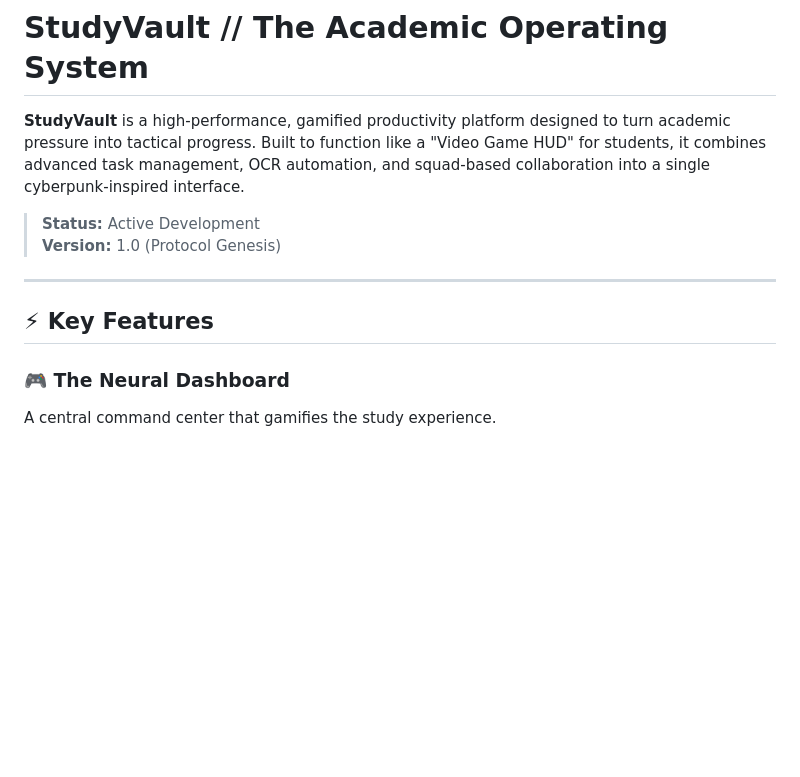
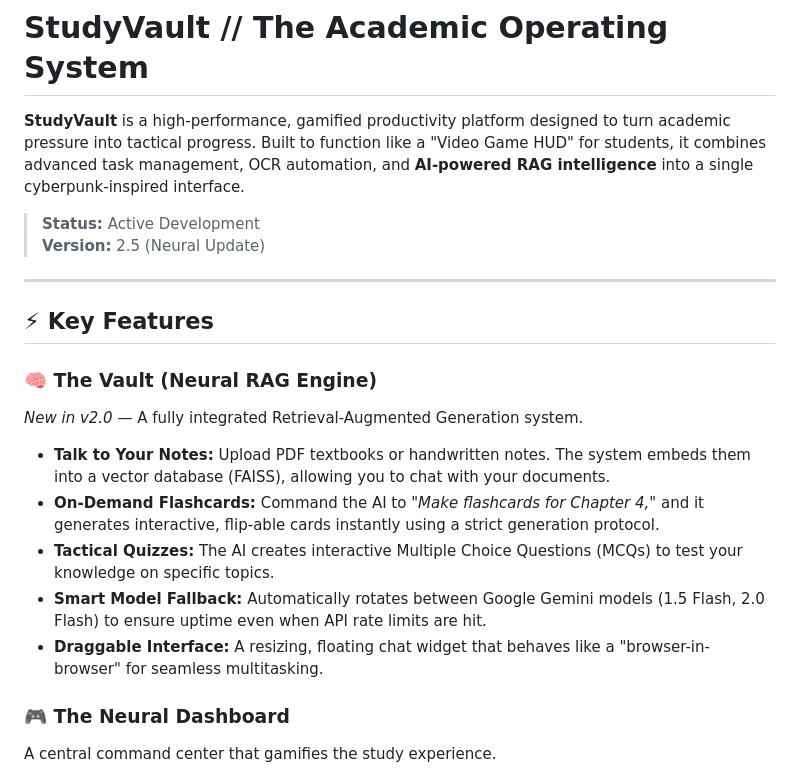
Before and after one commit to harmandugri15/Studybuddy, a Markdown page: README.md, the part around one of its changes. Rendered like a GitHub page; blank space fills up the shorter version.

```diff
--- a/README.md
+++ b/README.md
@@ -1,13 +1,21 @@
 # StudyVault // The Academic Operating System
 
-**StudyVault** is a high-performance, gamified productivity platform designed to turn academic pressure into tactical progress. Built to function like a "Video Game HUD" for students, it combines advanced task management, OCR automation, and squad-based collaboration into a single cyberpunk-inspired interface.
+**StudyVault** is a high-performance, gamified productivity platform designed to turn academic pressure into tactical progress. Built to function like a "Video Game HUD" for students, it combines advanced task management, OCR automation, and **AI-powered RAG intelligence** into a single cyberpunk-inspired interface.
 
 > **Status:** Active Development
-> **Version:** 1.0 (Protocol Genesis)
+> **Version:** 2.5 (Neural Update)
 
 ---
 
 ## ⚡ Key Features
+
+### 🧠 **The Vault (Neural RAG Engine)**
+*New in v2.0* — A fully integrated Retrieval-Augmented Generation system.
+* **Talk to Your Notes:** Upload PDF textbooks or handwritten notes. The system embeds them into a vector database (FAISS), allowing you to chat with your documents.
+* **On-Demand Flashcards:** Command the AI to *"Make flashcards for Chapter 4,"* and it generates interactive, flip-able cards instantly using a strict generation protocol.
+* **Tactical Quizzes:** The AI creates interactive Multiple Choice Questions (MCQs) to test your knowledge on specific topics.
+* **Smart Model Fallback:** Automatically rotates between Google Gemini models (1.5 Flash, 2.0 Flash) to ensure uptime even when API rate limits are hit.
+* **Draggable Interface:** A resizing, floating chat widget that behaves like a "browser-in-browser" for seamless multitasking.
 
 ### 🎮 **The Neural Dashboard**
 A central command center that gamifies the study experience.
```
Also changed, not shown: other parts of README.md (+5 -13 lines).
